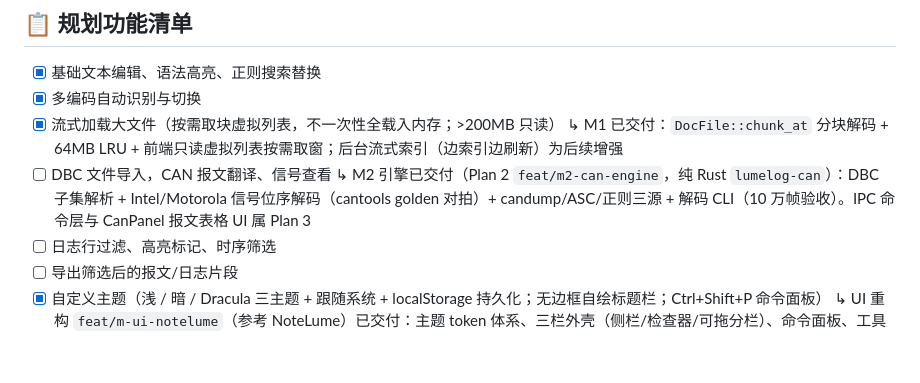
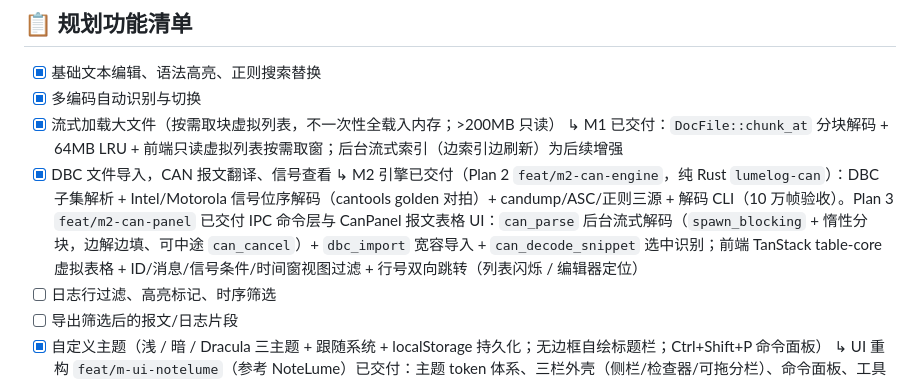
Before and after one commit to HackerSnail/LumeLog, a Markdown page: docs/claude.md, the part around the change. Drawn GitHub-style; blank space fills up the shorter version.

Commit message:
"docs:m2-can-panel-milestone-delivered"

```diff
--- a/docs/claude.md
+++ b/docs/claude.md
@@ -37,8 +37,8 @@
 - [x] 多编码自动识别与切换
 - [x] 流式加载大文件（按需取块虚拟列表，不一次性全载入内存；>200MB 只读）
       ↳ M1 已交付：`DocFile::chunk_at` 分块解码 + 64MB LRU + 前端只读虚拟列表按需取窗；后台流式索引（边索引边刷新）为后续增强
-- [ ] DBC 文件导入，CAN 报文翻译、信号查看
-      ↳ M2 引擎已交付（Plan 2 `feat/m2-can-engine`，纯 Rust `lumelog-can`）：DBC 子集解析 + Intel/Motorola 信号位序解码（cantools golden 对拍）+ candump/ASC/正则三源 + 解码 CLI（10 万帧验收）。IPC 命令层与 CanPanel 报文表格 UI 属 Plan 3
+- [x] DBC 文件导入，CAN 报文翻译、信号查看
+      ↳ M2 引擎已交付（Plan 2 `feat/m2-can-engine`，纯 Rust `lumelog-can`）：DBC 子集解析 + Intel/Motorola 信号位序解码（cantools golden 对拍）+ candump/ASC/正则三源 + 解码 CLI（10 万帧验收）。Plan 3 `feat/m2-can-panel` 已交付 IPC 命令层与 CanPanel 报文表格 UI：`can_parse` 后台流式解码（`spawn_blocking` + 惰性分块，边解边填、可中途 `can_cancel`）+ `dbc_import` 宽容导入 + `can_decode_snippet` 选中识别；前端 TanStack table-core 虚拟表格 + ID/消息/信号条件/时间窗视图过滤 + 行号双向跳转（列表闪烁 / 编辑器定位）
 - [ ] 日志行过滤、高亮标记、时序筛选
 - [ ] 导出筛选后的报文/日志片段
 - [x] 自定义主题（浅 / 暗 / Dracula 三主题 + 跟随系统 + localStorage 持久化；无边框自绘标题栏；Ctrl+Shift+P 命令面板）
```
